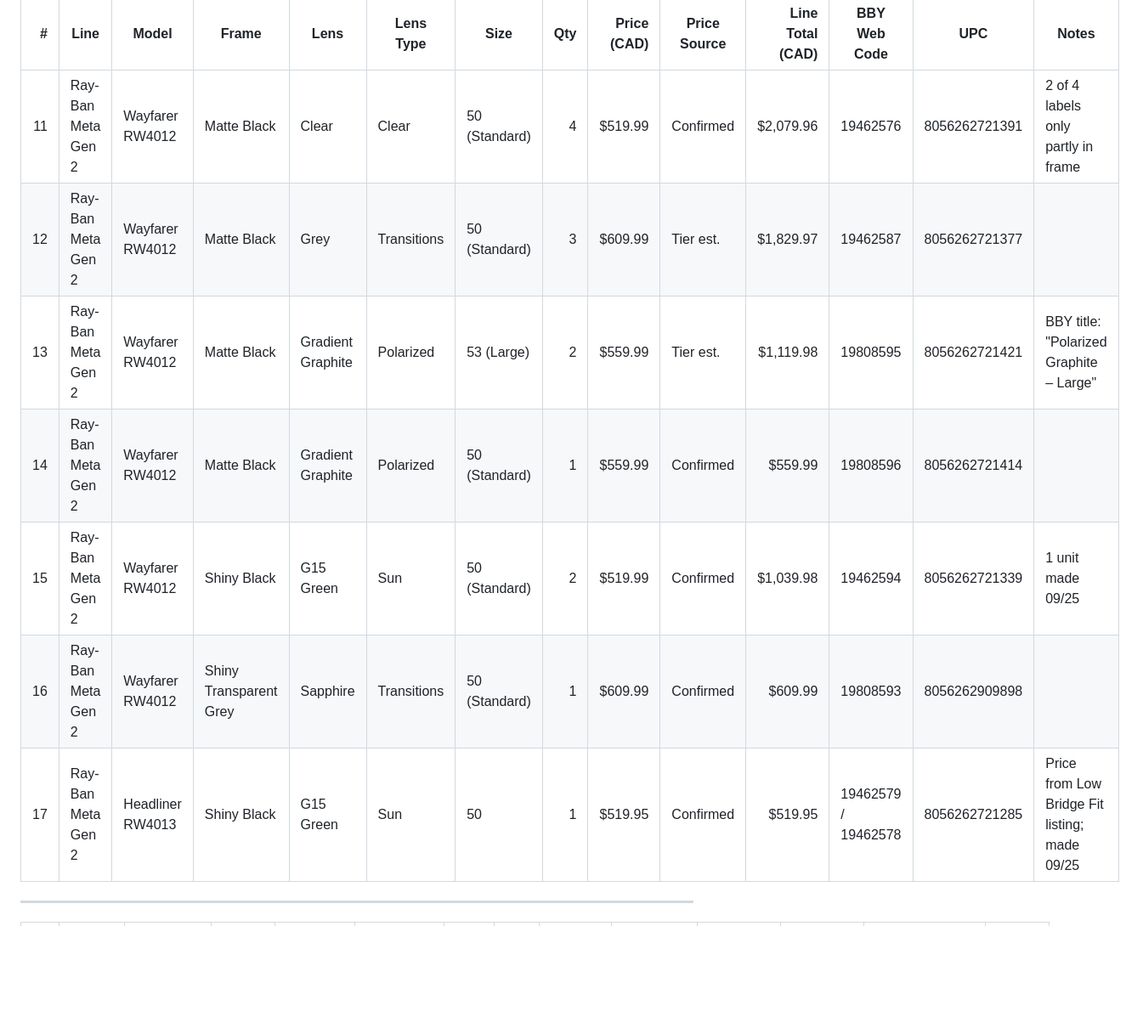
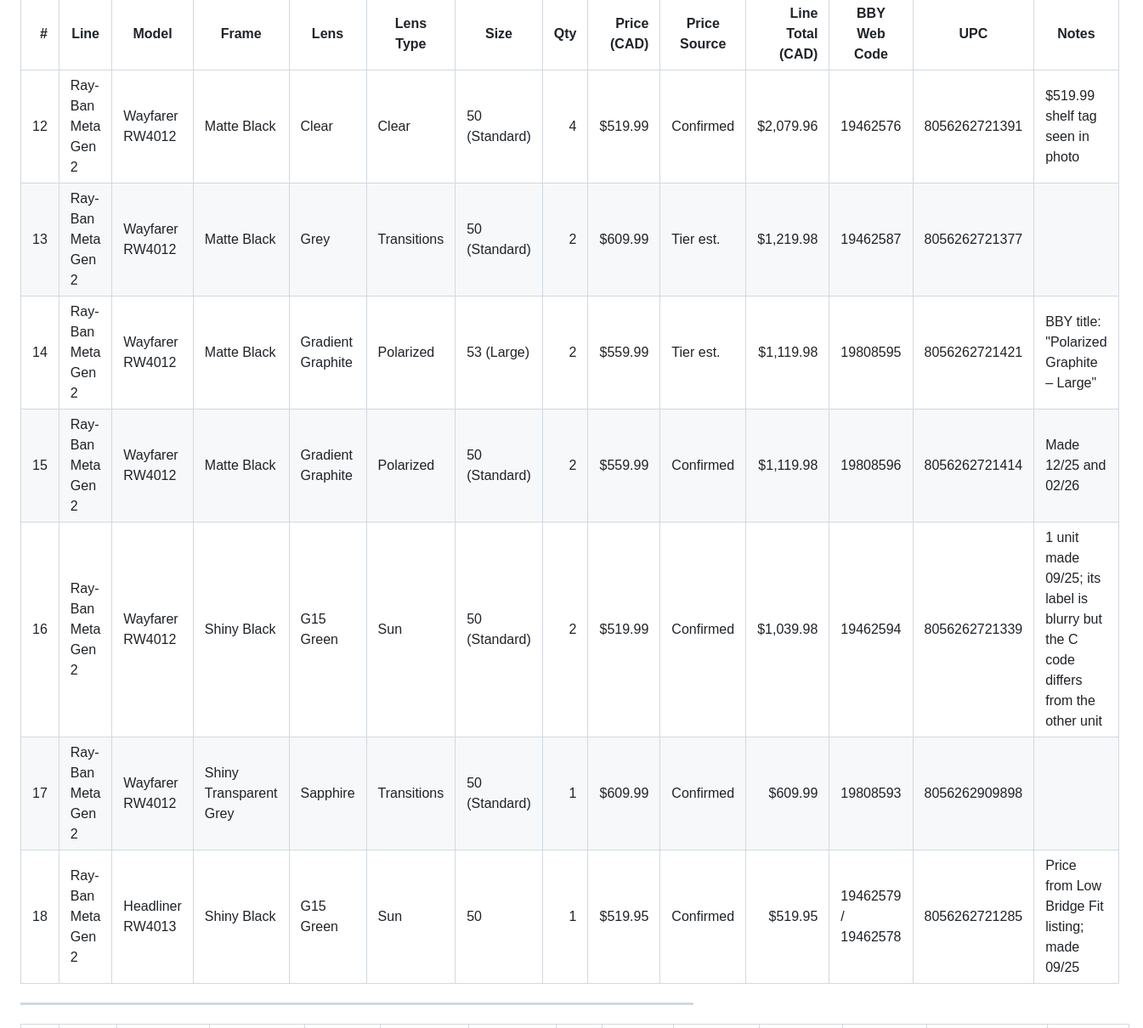
Before and after one commit to imran-ahmed377/simple_counter_app, a Markdown page: store_inventory.md, the part around one of its changes. Shown at 85% size. Drawn GitHub-style; blank space fills up the shorter version.

```diff
--- a/store_inventory.md
+++ b/store_inventory.md
@@ -32,13 +34,13 @@ Checked Oct 11, 2026 ·
 
 | # | Line | Model | Frame | Lens | Lens Type | Size | Qty | Price (CAD) | Price Source | Line Total (CAD) | BBY Web Code | UPC | Notes |
 |---:|---|---|---|---|---|---|---:|---:|---|---:|---|---|---|
-| 11 | Ray-Ban Meta Gen 2 | Wayfarer RW4012 | Matte Black | Clear | Clear | 50 (Standard) | 4 | $519.99 | Confirmed | $2,079.96 | 19462576 | 8056262721391 | 2 of 4 labels only partly in frame |
-| 12 | Ray-Ban Meta Gen 2 | Wayfarer RW4012 | Matte Black | Grey | Transitions | 50 (Standard) | 3 | $609.99 | Tier est. | $1,829.97 | 19462587 | 8056262721377 | |
-| 13 | Ray-Ban Meta Gen 2 | Wayfarer RW4012 | Matte Black | Gradient Graphite | Polarized | 53 (Large) | 2 | $559.99 | Tier est. | $1,119.98 | 19808595 | 8056262721421 | BBY title: "Polarized Graphite – Large" |
-| 14 | Ray-Ban Meta Gen 2 | Wayfarer RW4012 | Matte Black | Gradient Graphite | Polarized | 50 (Standard) | 1 | $559.99 | Confirmed | $559.99 | 19808596 | 8056262721414 | |
-| 15 | Ray-Ban Meta Gen 2 | Wayfarer RW4012 | Shiny Black | G15 Green | Sun | 50 (Standard) | 2 | $519.99 | Confirmed | $1,039.98 | 19462594 | 8056262721339 | 1 unit made 09/25 |
-| 16 | Ray-Ban Meta Gen 2 | Wayfarer RW4012 | Shiny Transparent Grey | Sapphire | Transitions | 50 (Standard) | 1 | $609.99 | Confirmed | $609.99 | 19808593 | 8056262909898 | |
-| 17 | Ray-Ban Meta Gen 2 | Headliner RW4013 | Shiny Black | G15 Green | Sun | 50 | 1 | $519.95 | Confirmed | $519.95 | 19462579 / 19462578 | 8056262721285 | Price from Low Bridge Fit listing; made 09/25 |
+| 12 | Ray-Ban Meta Gen 2 | Wayfarer RW4012 | Matte Black | Clear | Clear | 50 (Standard) | 4 | $519.99 | Confirmed | $2,079.96 | 19462576 | 8056262721391 | $519.99 shelf tag seen in photo |
+| 13 | Ray-Ban Meta Gen 2 | Wayfarer RW4012 | Matte Black | Grey | Transitions | 50 (Standard) | 2 | $609.99 | Tier est. | $1,219.98 | 19462587 | 8056262721377 | |
+| 14 | Ray-Ban Meta Gen 2 | Wayfarer RW4012 | Matte Black | Gradient Graphite | Polarized | 53 (Large) | 2 | $559.99 | Tier est. | $1,119.98 | 19808595 | 8056262721421 | BBY title: "Polarized Graphite – Large" |
+| 15 | Ray-Ban Meta Gen 2 | Wayfarer RW4012 | Matte Black | Gradient Graphite | Polarized | 50 (Standard) | 2 | $559.99 | Confirmed | $1,119.98 | 19808596 | 8056262721414 | Made 12/25 and 02/26 |
+| 16 | Ray-Ban Meta Gen 2 | Wayfarer RW4012 | Shiny Black | G15 Green | Sun | 50 (Standard) | 2 | $519.99 | Confirmed | $1,039.98 | 19462594 | 8056262721339 | 1 unit made 09/25; its label is blurry but the C code differs from the other unit |
+| 17 | Ray-Ban Meta Gen 2 | Wayfarer RW4012 | Shiny Transparent Grey | Sapphire | Transitions | 50 (Standard) | 1 | $609.99 | Confirmed | $609.99 | 19808593 | 8056262909898 | |
+| 18 | Ray-Ban Meta Gen 2 | Headliner RW4013 | Shiny Black | G15 Green | Sun | 50 | 1 | $519.95 | Confirmed | $519.95 | 19462579 / 19462578 | 8056262721285 | Price from Low Bridge Fit listing; made 09/25 |
 
 ---
 
```
Also changed, not shown: other parts of store_inventory.md (+60 -30 lines).
